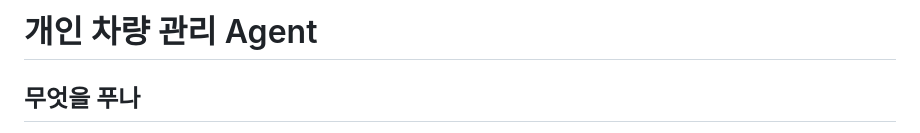
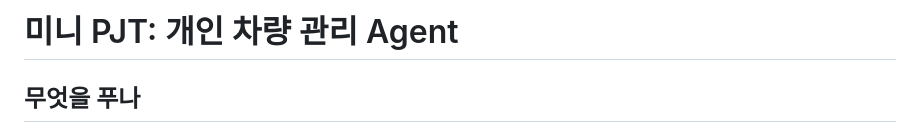
Before and after one commit to hyunwoong1/my-car, a Markdown page: README.md, the part around the change. Rendered like a GitHub page.

Commit message:
Restore mini-pjt README title

```diff
--- a/README.md
+++ b/README.md
@@ -1,4 +1,4 @@
-# 개인 차량 관리 Agent
+# 미니 PJT: 개인 차량 관리 Agent
 
 ## 무엇을 푸나
 운전자가 경고등이나 이상 증상이 생겼을 때 그 의미를 몰라 불안해하고, 정비 이력도 잘 기억하지 못하는 문제를 해결하기 위한 에이전트
```
